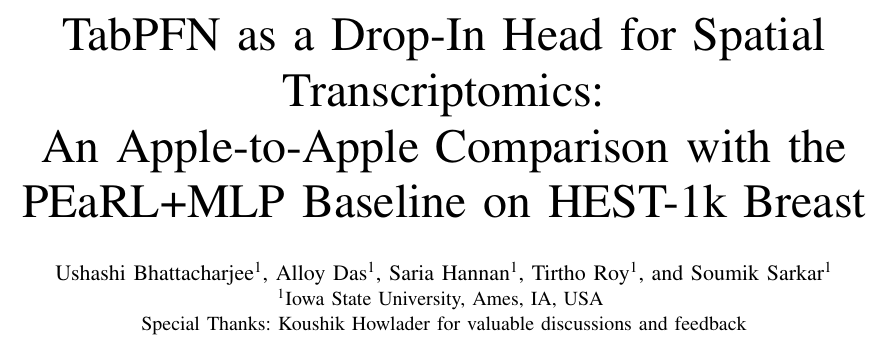
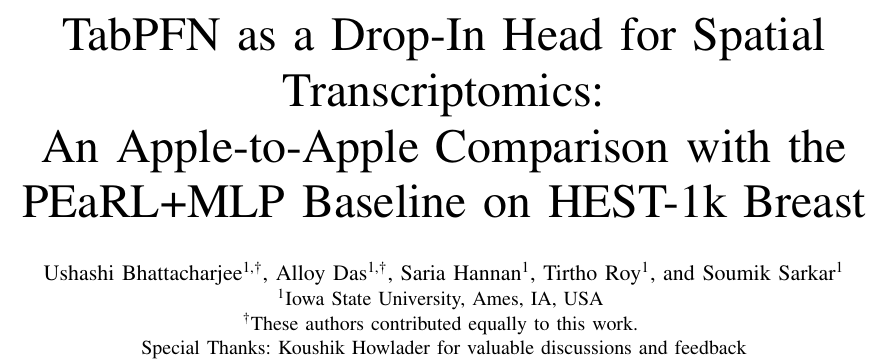
Before and after one commit to tirtho149/PeARL-TabFPN, a LaTeX paper (paper/BIBM2026_PEaRL_TabPFN.tex): part of page 1 of 4 before the commit and part of page 1 of 5 after it, cut so that both start at the same text. Compiled offline with pdfLaTeX.

Commit message:
Mark Ushashi Bhattacharjee and Alloy Das as equal contributors
Add \dag superscript on both author names and an "equal contribution"
footnote line in the author block.

Co-Authored-By: Claude Opus 4.7 (1M context) <noreply@anthropic.com>

```diff
--- a/paper/BIBM2026_PEaRL_TabPFN.tex
+++ b/paper/BIBM2026_PEaRL_TabPFN.tex
@@ -21,8 +21,9 @@
 \title{TabPFN as a Drop-In Head for Spatial Transcriptomics:\\
 An Apple-to-Apple Comparison with the PEaRL+MLP Baseline on HEST-1k Breast}
 
-\author{\IEEEauthorblockN{Ushashi Bhattacharjee\textsuperscript{1}, Alloy Das\textsuperscript{1}, Saria Hannan\textsuperscript{1}, Tirtho Roy\textsuperscript{1}, and Soumik Sarkar\textsuperscript{1}}
+\author{\IEEEauthorblockN{Ushashi Bhattacharjee\textsuperscript{1,\dag}, Alloy Das\textsuperscript{1,\dag}, Saria Hannan\textsuperscript{1}, Tirtho Roy\textsuperscript{1}, and Soumik Sarkar\textsuperscript{1}}
 \IEEEauthorblockA{\textsuperscript{1}Iowa State University, Ames, IA, USA \\
+\textsuperscript{\dag}These authors contributed equally to this work. \\
 Special Thanks: Koushik Howlader for valuable discussions and feedback}
 }
 
```
